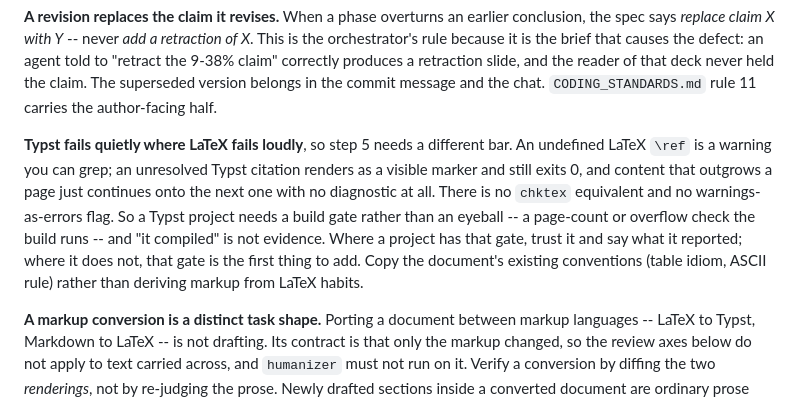
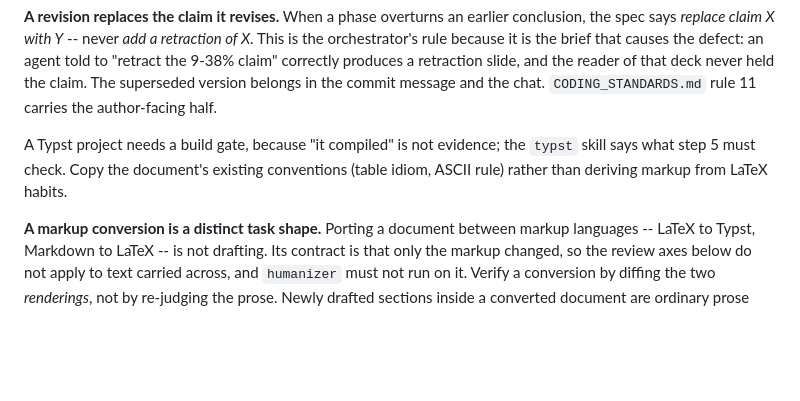
Before and after one commit to npeard/agent-config, a Markdown page: skills/writing-orchestration/SKILL.md, the part around the change. Drawn GitHub-style; blank space fills up the shorter version.

Commit message:
writing-orchestration: defer Typst's quiet failures to the typst skill
The paragraph claimed an unresolved Typst citation renders as a marker
and exits 0, contradicting the typst skill (verified on 0.15.1), which
records a missing citation as a hard error. Keep only the build-gate
rule and a pointer to the typst skill for what step 5 checks.

Co-Authored-By: Claude Opus 5.5 (1M context) <noreply@anthropic.com>

```diff
--- a/skills/writing-orchestration/SKILL.md
+++ b/skills/writing-orchestration/SKILL.md
@@ -79,17 +79,10 @@ correctly produces a retraction slide, and the reader of that deck never
 held the claim. The superseded version belongs in the commit message and
 the chat. `CODING_STANDARDS.md` rule 11 carries the author-facing half.
 
-**Typst fails quietly where LaTeX fails loudly**, so step 5 needs a
-different bar. An undefined LaTeX `\ref` is a warning you can grep; an
-unresolved Typst citation renders as a visible marker and still exits 0,
-and content that outgrows a page just continues onto the next one with
-no diagnostic at all. There is no `chktex` equivalent and no
-warnings-as-errors flag. So a Typst project needs a build gate rather
-than an eyeball -- a page-count or overflow check the build runs -- and
-"it compiled" is not evidence. Where a project has that gate, trust it
-and say what it reported; where it does not, that gate is the first
-thing to add. Copy the document's existing conventions (table idiom,
-ASCII rule) rather than deriving markup from LaTeX habits.
+A Typst project needs a build gate, because "it compiled" is not
+evidence; the `typst` skill says what step 5 must check. Copy the
+document's existing conventions (table idiom, ASCII rule) rather than
+deriving markup from LaTeX habits.
 
 **A markup conversion is a distinct task shape.** Porting a document
 between markup languages -- LaTeX to Typst, Markdown to LaTeX -- is not
```
